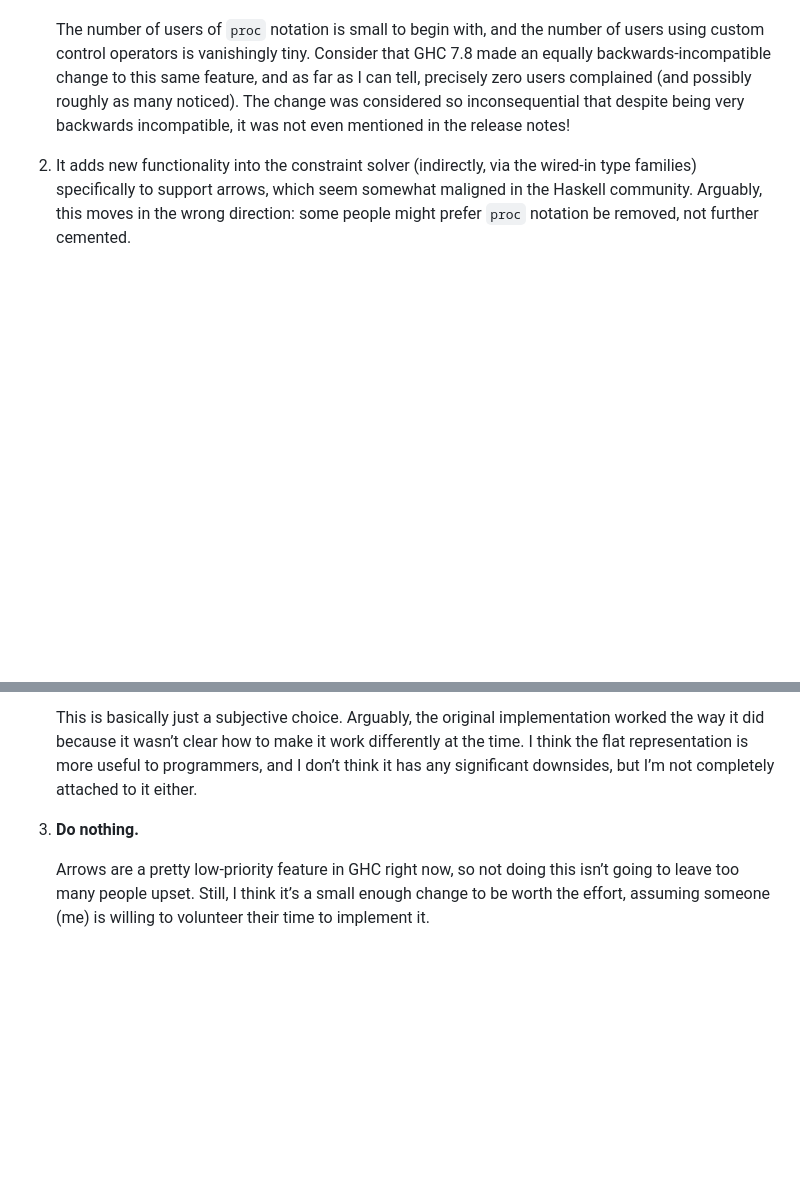
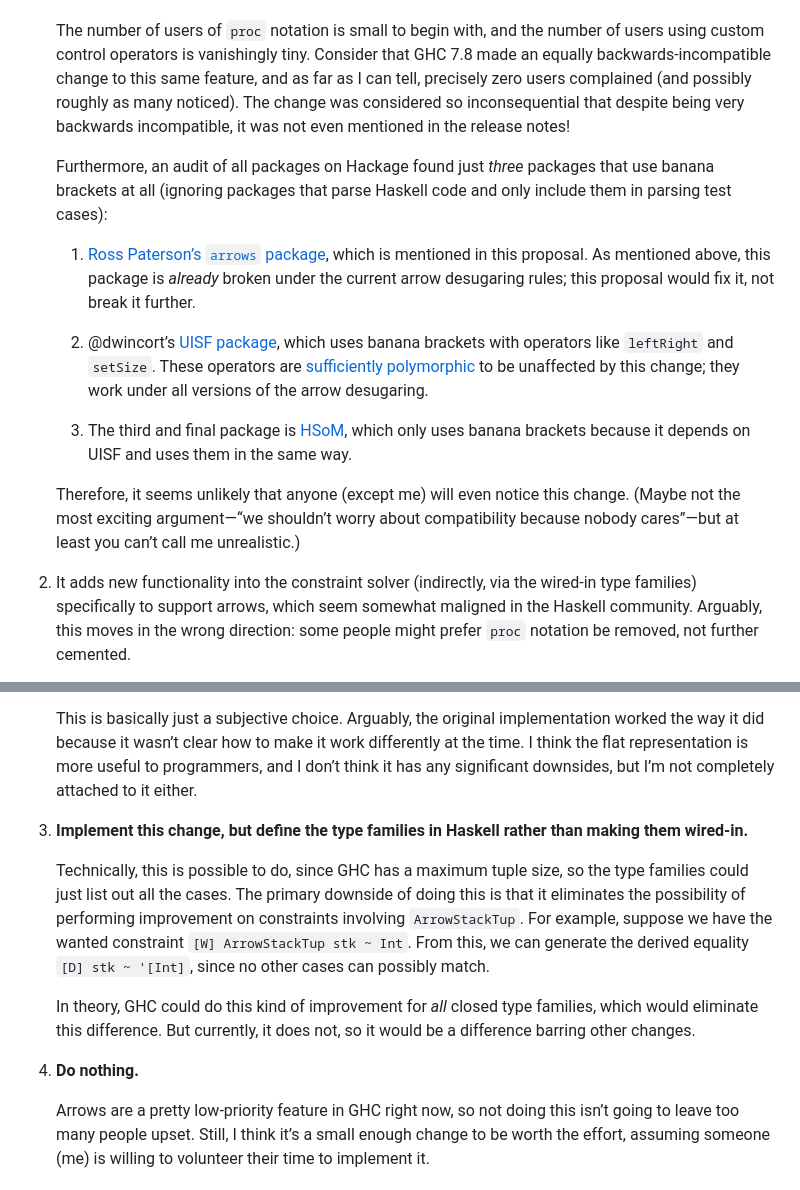
Before and after one commit to ghc-proposals/ghc-proposals, a Markdown page: proposals/0000-constraint-based-arrow-notation.md, 2 parts joined by grey strips. Rendered like a GitHub page; blank space fills up the shorter version.

```diff
--- a/proposals/0000-constraint-based-arrow-notation.md
+++ b/proposals/0000-constraint-based-arrow-notation.md
@@ -394,6 +414,16 @@ There are two primary drawbacks to this change:
 
      The number of users of `proc` notation is small to begin with, and the number of users using custom control operators is vanishingly tiny. Consider that GHC 7.8 made an equally backwards-incompatible change to this same feature, and as far as I can tell, precisely zero users complained (and possibly roughly as many noticed). The change was considered so inconsequential that despite being very backwards incompatible, it was not even mentioned in the release notes!
 
+     Furthermore, an audit of all packages on Hackage found just *three* packages that use banana brackets at all (ignoring packages that parse Haskell code and only include them in parsing test cases):
+
+       1. [Ross Paterson’s `arrows` package](https://hackage.haskell.org/package/arrows), which is mentioned in this proposal. As mentioned above, this package is *already* broken under the current arrow desugaring rules; this proposal would fix it, not break it further.
+
+       2. @dwincort’s [UISF package](https://hackage.haskell.org/package/UISF), which uses banana brackets with operators like `leftRight` and `setSize`. These operators are [sufficiently polymorphic](https://github.com/ghc-proposals/ghc-proposals/pull/303#issuecomment-570813964) to be unaffected by this change; they work under all versions of the arrow desugaring.
+
+       3. The third and final package is [HSoM](https://hackage.haskell.org/package/HSoM), which only uses banana brackets because it depends on UISF and uses them in the same way.
+
+     Therefore, it seems unlikely that anyone (except me) will even notice this change. (Maybe not the most exciting argument—“we shouldn’t worry about compatibility because nobody cares”—but at least you can’t call me unrealistic.)
+
   2. It adds new functionality into the constraint solver (indirectly, via the wired-in type families) specifically to support arrows, which seem somewhat maligned in the Haskell community. Arguably, this moves in the wrong direction: some people might prefer `proc` notation be removed, not further cemented.
 
      I think, however, such fear would be unfounded. The proposed change doesn’t make `proc` notation any more difficult to remove should someone wish to do it in the future, nor does it introduce any meaningful maintenance burden on any other part of the compiler. As long as `proc` notation is here (and some programmers, myself included, do find it useful!), it might as well work properly.
@@ -410,7 +440,13 @@ This proposal has the following alternatives:
 
      This is basically just a subjective choice. Arguably, the original implementation worked the way it did because it wasn’t clear how to make it work differently at the time. I think the flat representation is more useful to programmers, and I don’t think it has any significant downsides, but I’m not completely attached to it either.
 
-  3. **Do nothing.**
+  3. **Implement this change, but define the type families in Haskell rather than making them wired-in.**
+
+     Technically, this is possible to do, since GHC has a maximum tuple size, so the type families could just list out all the cases. The primary downside of doing this is that it eliminates the possibility of performing improvement on constraints involving `ArrowStackTup`. For example, suppose we have the wanted constraint `[W] ArrowStackTup stk ~ Int`. From this, we can generate the derived equality `[D] stk ~ '[Int]`, since no other cases can possibly match.
+
+     In theory, GHC could do this kind of improvement for *all* closed type families, which would eliminate this difference. But currently, it does not, so it would be a difference barring other changes.
+
+  4. **Do nothing.**
 
      Arrows are a pretty low-priority feature in GHC right now, so not doing this isn’t going to leave too many people upset. Still, I think it’s a small enough change to be worth the effort, assuming someone (me) is willing to volunteer their time to implement it.
 
```
Also changed, not shown: other parts of proposals/0000-constraint-based-arrow-notation.md (+23 -3 lines), proposals/0000-typechecking-rules.png, 2 other files.
